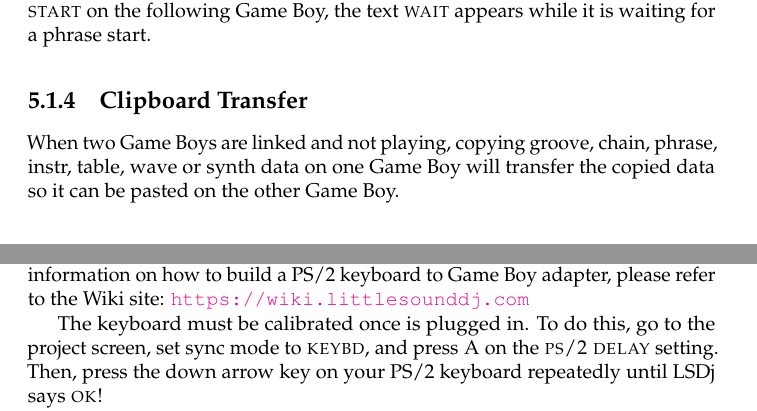
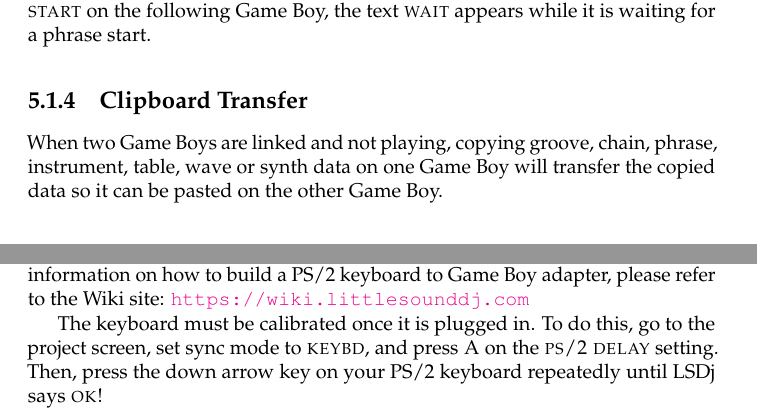
Before and after one commit to jkotlinski/lsdj-doc, a LaTeX thesis (lsdj-manual.tex, which reads sync.tex): two parts of pages 58 and 60 of 81, joined at a grey line, cut so that both start at the same text. Compiled offline with pdfLaTeX.

Commit message:
Refined wording slightly
:- )

```diff
--- a/sync.tex
+++ b/sync.tex
@@ -23,7 +23,7 @@ Pressing \textsc{start} in live mode makes the Game Boy start like usual; also \
 
 \subsection{Clipboard Transfer}
 
-When two Game Boys are linked and not playing, copying groove, chain, phrase, instr, table, wave or synth data on one Game Boy will transfer the copied data so it can be pasted on the other Game Boy.
+When two Game Boys are linked and not playing, copying groove, chain, phrase, instrument, table, wave or synth data on one Game Boy will transfer the copied data so it can be pasted on the other Game Boy.
 
 \subsection{Switching Lead while Playing}
 
@@ -81,7 +81,7 @@ When making cables, double and triple check that the wires are connected to the
 
 The \textsc{keybd} sync mode allows connecting a PS/2 keyboard to the Game Boy and playing it like a piano. This can be fun for live shows and improvisation. For information on how to build a PS/2 keyboard to Game Boy adapter, please refer to the Wiki site: \url{https://wiki.littlesounddj.com}
 
-The keyboard must be calibrated once is plugged in. To do this, go to the project screen, set sync mode to \textsc{keybd}, and press \textsc{A} on the \textsc{ps/2 delay} setting. Then, press the down arrow key on your PS/2 keyboard repeatedly until LSDj says \textsc{ok!}
+The keyboard must be calibrated once it is plugged in. To do this, go to the project screen, set sync mode to \textsc{keybd}, and press \textsc{A} on the \textsc{ps/2 delay} setting. Then, press the down arrow key on your PS/2 keyboard repeatedly until LSDj says \textsc{ok!}
 
 To get sound when playing the keyboard, first go to phrase screen and move cursor to note column, or press \textsc{start} to play the keyboard while the song is running.
 
```
